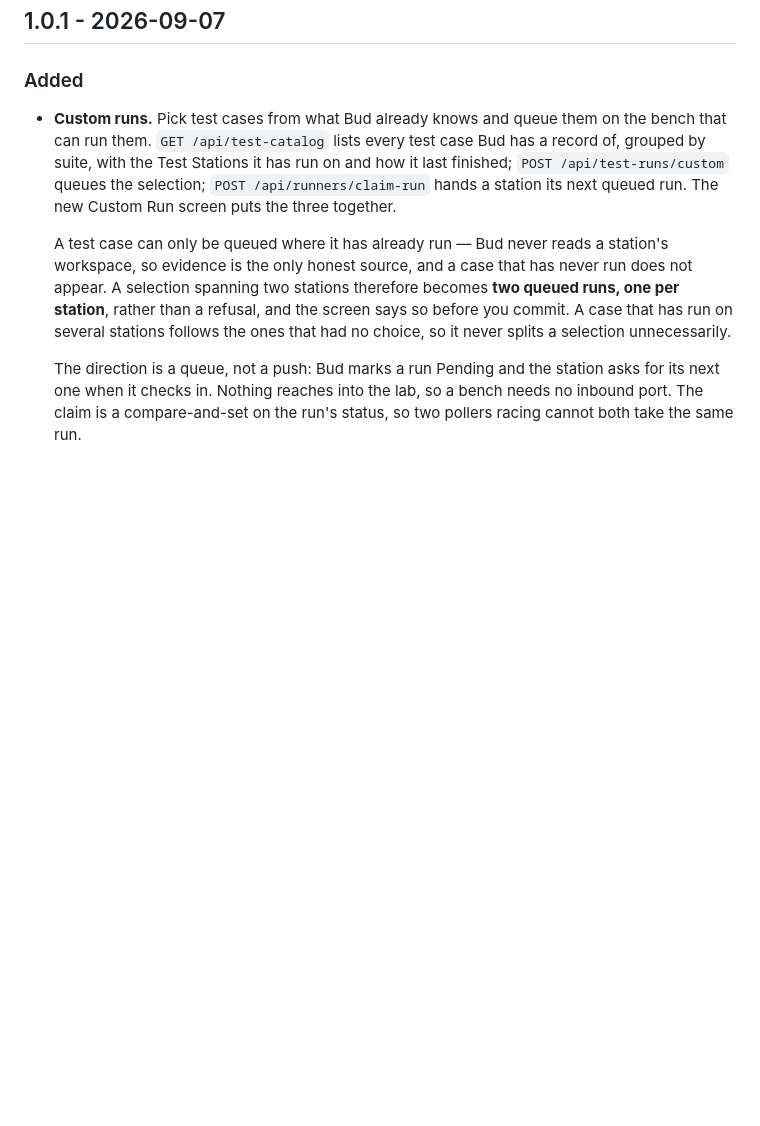
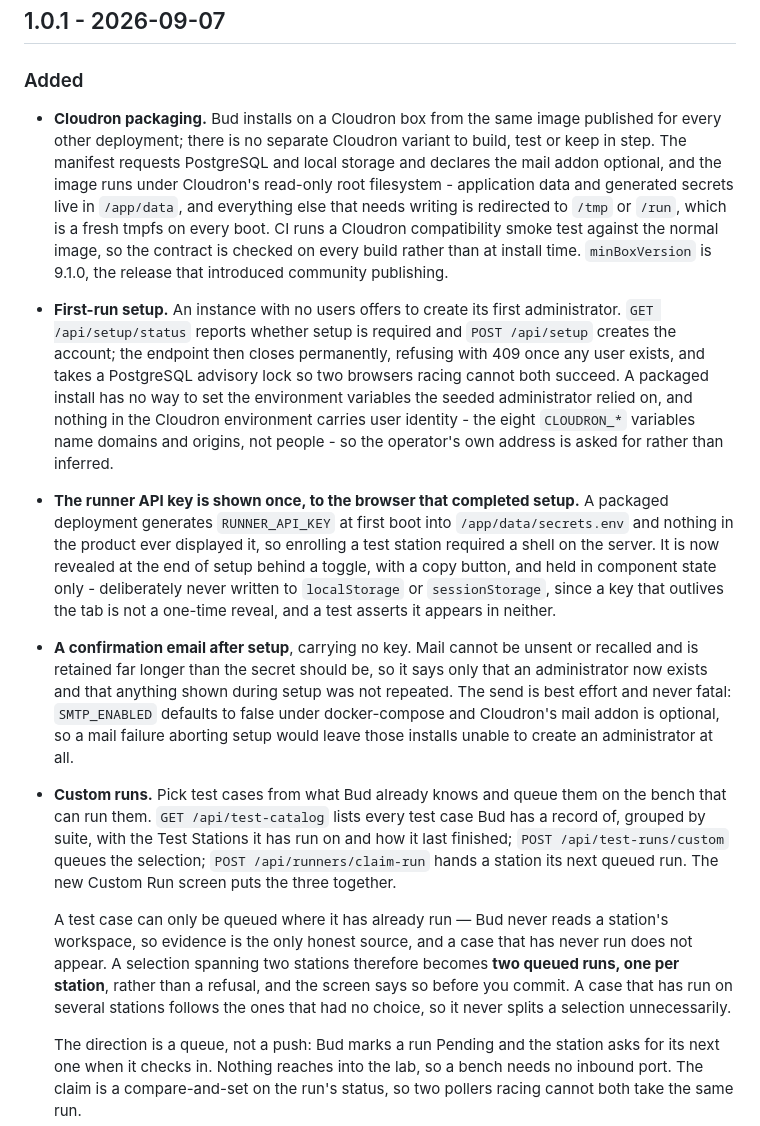
Before and after one commit to MbedLabs/bud, a Markdown page: CHANGELOG.md, the part around one of its changes. Rendered like a GitHub page; blank space fills up the shorter version.

```diff
--- a/CHANGELOG.md
+++ b/CHANGELOG.md
@@ -6,6 +6,14 @@
 
 ### Added
 
+- **Cloudron packaging.** Bud installs on a Cloudron box from the same image published for every other deployment; there is no separate Cloudron variant to build, test or keep in step. The manifest requests PostgreSQL and local storage and declares the mail addon optional, and the image runs under Cloudron's read-only root filesystem - application data and generated secrets live in `/app/data`, and everything else that needs writing is redirected to `/tmp` or `/run`, which is a fresh tmpfs on every boot. CI runs a Cloudron compatibility smoke test against the normal image, so the contract is checked on every build rather than at install time. `minBoxVersion` is 9.1.0, the release that introduced community publishing.
+
+- **First-run setup.** An instance with no users offers to create its first administrator. `GET /api/setup/status` reports whether setup is required and `POST /api/setup` creates the account; the endpoint then closes permanently, refusing with 409 once any user exists, and takes a PostgreSQL advisory lock so two browsers racing cannot both succeed. A packaged install has no way to set the environment variables the seeded administrator relied on, and nothing in the Cloudron environment carries user identity - the eight `CLOUDRON_*` variables name domains and origins, not people - so the operator's own address is asked for rather than inferred.
+
+- **The runner API key is shown once, to the browser that completed setup.** A packaged deployment generates `RUNNER_API_KEY` at first boot into `/app/data/secrets.env` and nothing in the product ever displayed it, so enrolling a test station required a shell on the server. It is now revealed at the end of setup behind a toggle, with a copy button, and held in component state only - deliberately never written to `localStorage` or `sessionStorage`, since a key that outlives the tab is not a one-time reveal, and a test asserts it appears in neither.
+
+- **A confirmation email after setup**, carrying no key. Mail cannot be unsent or recalled and is retained far longer than the secret should be, so it says only that an administrator now exists and that anything shown during setup was not repeated. The send is best effort and never fatal: `SMTP_ENABLED` defaults to false under docker-compose and Cloudron's mail addon is optional, so a mail failure aborting setup would leave those installs unable to create an administrator at all.
+
 - **Custom runs.** Pick test cases from what Bud already knows and queue them on the bench that can run them. `GET /api/test-catalog` lists every test case Bud has a record of, grouped by suite, with the Test Stations it has run on and how it last finished; `POST /api/test-runs/custom` queues the selection; `POST /api/runners/claim-run` hands a station its next queued run. The new Custom Run screen puts the three together.
 
   A test case can only be queued where it has already run — Bud never reads a station's workspace, so evidence is the only honest source, and a case that has never run does not appear. A selection spanning two stations therefore becomes **two queued runs, one per station**, rather than a refusal, and the screen says so before you commit. A case that has run on several stations follows the ones that had no choice, so it never splits a selection unnecessarily.
```
Also changed, not shown: other parts of CHANGELOG.md (+26 -17 lines).
